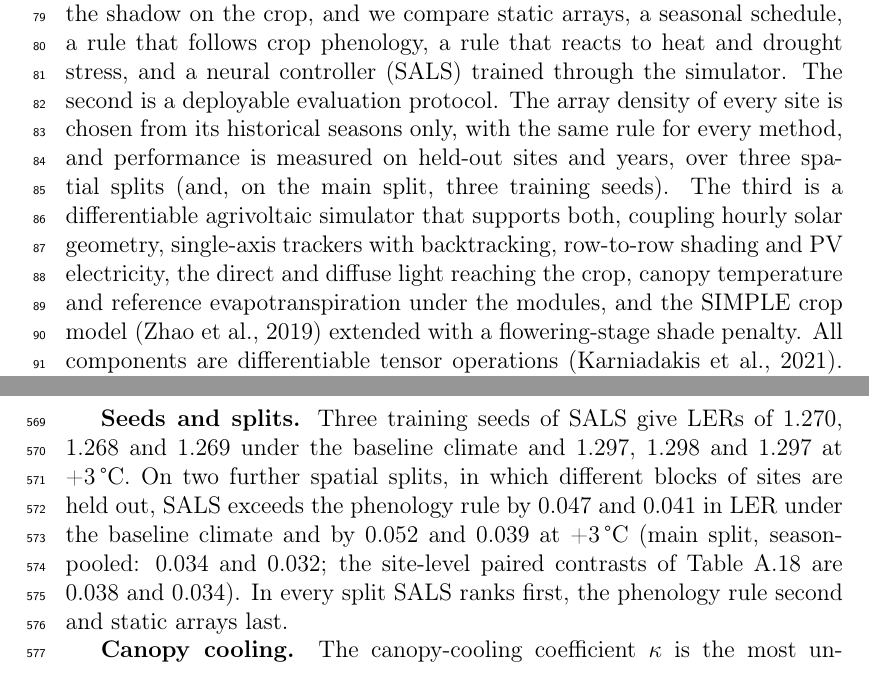
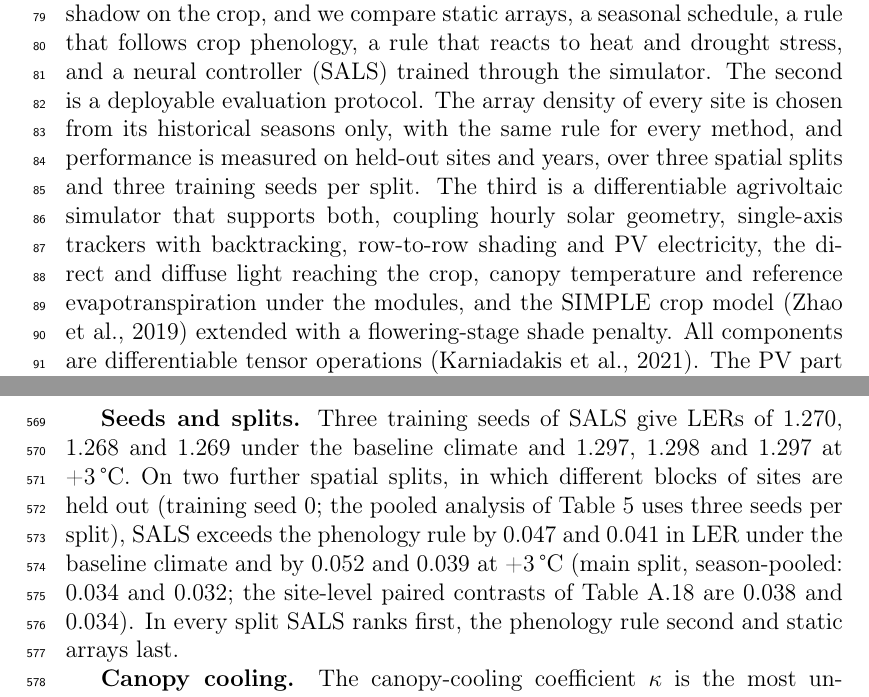
Before and after one commit to vinhqdang/Artificial-Intelligence-in-Agriculture, a LaTeX paper (agrivoltaics/manuscript/main.tex, which reads agrivoltaics/manuscript/sections/intro.tex, agrivoltaics/manuscript/sections/results.tex): two parts of pages 4 and 18 of 60, joined at a grey line, cut so that both start at the same text. Compiled offline with pdfLaTeX.

Commit message:
Clarify seeds per split

```diff
--- a/agrivoltaics/manuscript/sections/intro.tex
+++ b/agrivoltaics/manuscript/sections/intro.tex
@@ -10,7 +10,7 @@ Two methodological strands are relevant. Differentiable process models, which co
 
 Two questions follow. First, how much of the electricity that an agrivoltaic system can produce under a yield-retention floor comes from the array density, and how much from dynamic light-sharing control of the trackers? Second, how robust is that answer to the weakest part of any such study, the crop response to shade, and does a controller learned from a simulator add anything to a well-designed hand-written rule? Answering them requires a simulator that couples the physics of light, PV, microclimate and crop growth, a protocol in which all controllers face the same design constraints, a check of the shade response against field data, and enough sites and seasons to separate real effects from noise.
 
-This paper makes three contributions. The first is a quantification of light-sharing control under a yield floor. Light sharing is parameterised by one daily level between full backtracking and the rotation that minimises the shadow on the crop, and we compare static arrays, a seasonal schedule, a rule that follows crop phenology, a rule that reacts to heat and drought stress, and a neural controller (SALS) trained through the simulator. The second is a deployable evaluation protocol. The array density of every site is chosen from its historical seasons only, with the same rule for every method, and performance is measured on held-out sites and years, over three spatial splits (and, on the main split, three training seeds). The third is a differentiable agrivoltaic simulator that supports both, coupling hourly solar geometry, single-axis trackers with backtracking, row-to-row shading and PV electricity, the direct and diffuse light reaching the crop, canopy temperature and reference evapotranspiration under the modules, and the SIMPLE crop model \citep{zhao2019} extended with a flowering-stage shade penalty. All components are differentiable tensor operations \citep{karniadakis2021}. The PV part is benchmarked against PVGIS. The crop response to shade is learned from the open data of a meta-analysis \citep{laub2022}, checked against field trials on rice, wheat, potato and maize \citep{gonocruz2021,weselek2021,ramosfuentes2023}, and propagated through the simulator as an ensemble.
+This paper makes three contributions. The first is a quantification of light-sharing control under a yield floor. Light sharing is parameterised by one daily level between full backtracking and the rotation that minimises the shadow on the crop, and we compare static arrays, a seasonal schedule, a rule that follows crop phenology, a rule that reacts to heat and drought stress, and a neural controller (SALS) trained through the simulator. The second is a deployable evaluation protocol. The array density of every site is chosen from its historical seasons only, with the same rule for every method, and performance is measured on held-out sites and years, over three spatial splits and three training seeds per split. The third is a differentiable agrivoltaic simulator that supports both, coupling hourly solar geometry, single-axis trackers with backtracking, row-to-row shading and PV electricity, the direct and diffuse light reaching the crop, canopy temperature and reference evapotranspiration under the modules, and the SIMPLE crop model \citep{zhao2019} extended with a flowering-stage shade penalty. All components are differentiable tensor operations \citep{karniadakis2021}. The PV part is benchmarked against PVGIS. The crop response to shade is learned from the open data of a meta-analysis \citep{laub2022}, checked against field trials on rice, wheat, potato and maize \citep{gonocruz2021,weselek2021,ramosfuentes2023}, and propagated through the simulator as an ensemble.
 
 We apply the protocol to 400 crop--site pairs that represent where maize, wheat, rice, soybean and potato are grown worldwide, sampled in proportion to their harvested area \citep{yu2020} with local crop calendars \citep{jagermeyr2021}, and driven by NASA POWER daily weather for 2001--2019 \citep{sparks2018} under baseline and +1.5, +2 and +3\,\textdegree C climates. The main findings are as follows.
 \begin{enumerate}
--- a/agrivoltaics/manuscript/sections/results.tex
+++ b/agrivoltaics/manuscript/sections/results.tex
@@ -72,7 +72,7 @@ SALS & 0.18 & 540 & 0.39 & 0.907 & 0.904 & 68 & 75 & 1.30\\
 \textbf{What the floor does and does not guarantee.} Enforcing the floor on the historical mean does not guarantee it in every season. In the test seasons, 70\% of SALS seasons have $r\ge0.9$ (phenology rule 69\%, stress rule 76\%, static arrays 93\%), and 2.7\% have $r<0.8$ (1.3\%, 0.9\% and 0.9\%). The lower tail of SALS is therefore slightly heavier than that of the rules: its 10th percentile of $r$ is 0.883, against 0.887, 0.886 and 0.903. Requiring $r\ge0.9$ in at least 80\% of a site's historical seasons (chance-constrained design) raises the season-level compliance to 90--94\% for the light-sharing controllers. It costs about 0.065 in LER for SALS (1.205), which remains the best controller (phenology rule 1.192; Section~\ref{sec:sensitivity}).
 
 \subsection{Robustness}\label{sec:sensitivity}
-\textbf{Seeds and splits.} Three training seeds of SALS give LERs of 1.270, 1.268 and 1.269 under the baseline climate and 1.297, 1.298 and 1.297 at +3\,\textdegree C. On two further spatial splits, in which different blocks of sites are held out, SALS exceeds the phenology rule by 0.047 and 0.041 in LER under the baseline climate and by 0.052 and 0.039 at +3\,\textdegree C (main split, season-pooled: 0.034 and 0.032; the site-level paired contrasts of Table~\ref{tab:stats} are 0.038 and 0.034). In every split SALS ranks first, the phenology rule second and static arrays last.
+\textbf{Seeds and splits.} Three training seeds of SALS give LERs of 1.270, 1.268 and 1.269 under the baseline climate and 1.297, 1.298 and 1.297 at +3\,\textdegree C. On two further spatial splits, in which different blocks of sites are held out (training seed 0; the pooled analysis of Table~\ref{tab:ctl} uses three seeds per split), SALS exceeds the phenology rule by 0.047 and 0.041 in LER under the baseline climate and by 0.052 and 0.039 at +3\,\textdegree C (main split, season-pooled: 0.034 and 0.032; the site-level paired contrasts of Table~\ref{tab:stats} are 0.038 and 0.034). In every split SALS ranks first, the phenology rule second and static arrays last.
 
 \textbf{Canopy cooling.} The canopy-cooling coefficient $\kappa$ is the most uncertain microclimate parameter. We repeated the whole protocol, including the historical design step, with $\kappa=0$, 1 and 2\,\textdegree C. Electricity changes with $\kappa$ because cooler canopies tolerate denser arrays (SALS: 475, 510 and 549\,MWh\,ha$^{-1}$\,yr$^{-1}$ under the baseline climate), but the retention is held at 0.905 by the design rule and the ranking is unchanged. SALS exceeds the phenology rule by 0.029, 0.034 and 0.042 in LER under the baseline climate (0.022, 0.032 and 0.051 at +3\,\textdegree C).
 
```
Also changed, not shown: agrivoltaics/manuscript/main.pdf.
